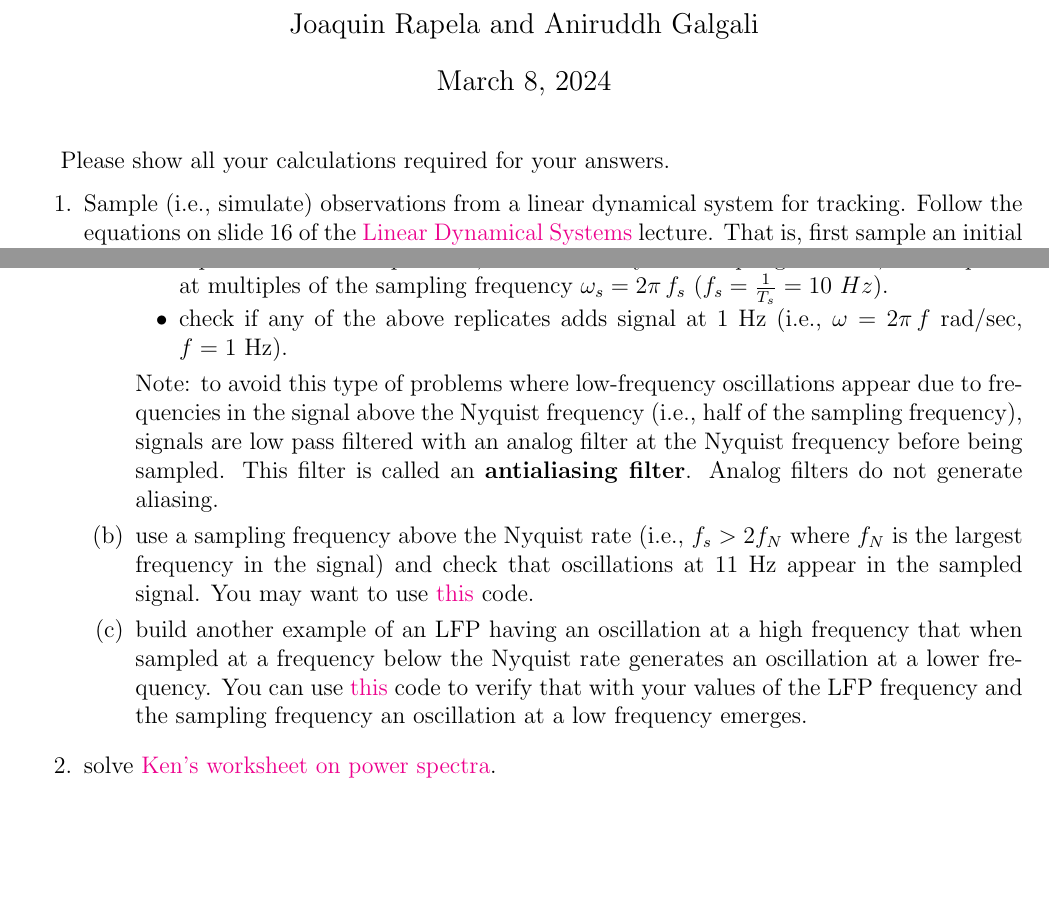
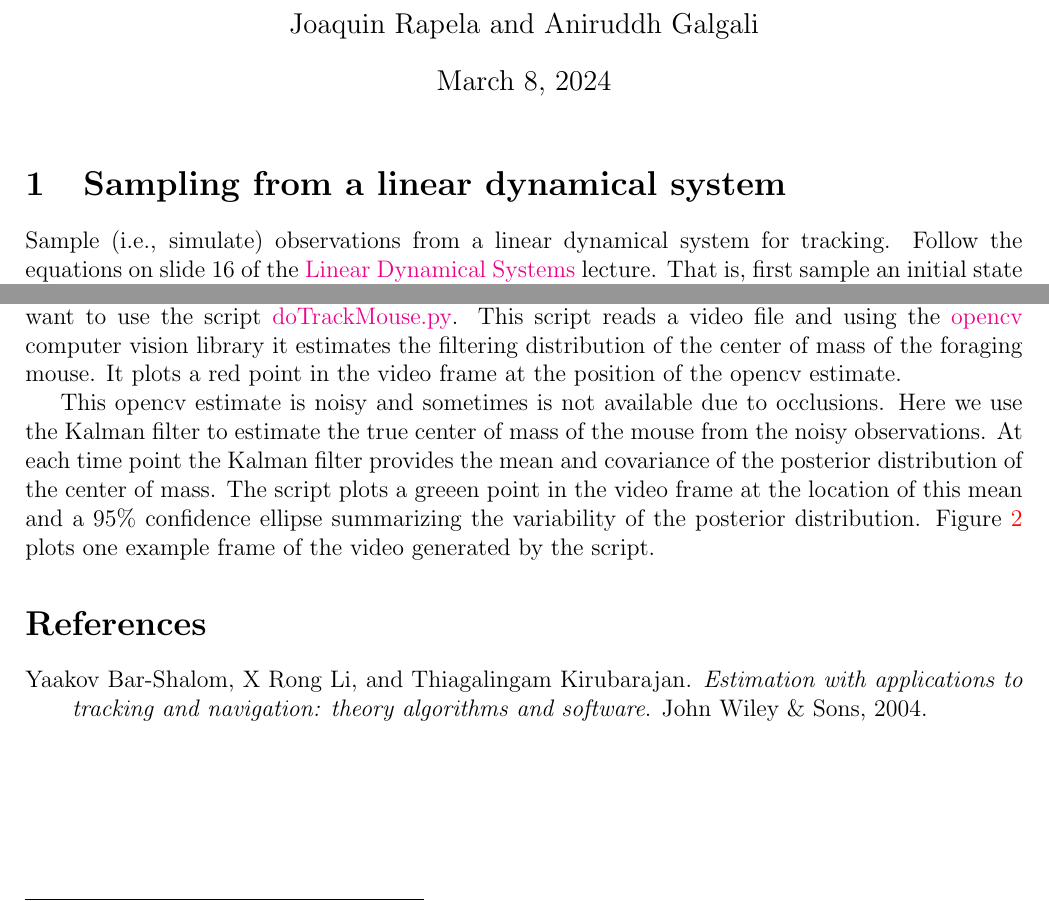
Before and after one commit to joacorapela/neuroinformatics24, a LaTeX document (worksheets/07_linearDynamicalSystems/worksheet_linearDynamicalSystems.tex): two parts of page 1 of 2 before the commit and two parts of page 1 of 3 after it, joined at a grey line, cut so that both start at the same text, the shorter picture padded with empty space. Compiled offline with pdfLaTeX.

Commit message:
Several major updates

```diff
--- a/worksheets/07_linearDynamicalSystems/worksheet_linearDynamicalSystems.tex
+++ b/worksheets/07_linearDynamicalSystems/worksheet_linearDynamicalSystems.tex
@@ -14,6 +43,9 @@
 
 \maketitle
 
-Please show all your calculations required for your answers.
+\section{Sampling from a linear dynamical system}
 
-\begin{enumerate}
+Sample (i.e., simulate) observations from a linear dynamical system for
+tracking.  Follow the equations on slide 16 of the
+\href{https://github.com/joacorapela/neuroinformatics24/blob/master/lectures/07_linearDynamicalSystems/LDS_SWCNeuroinf2024.pdf}{Linear
+Dynamical Systems} lecture. That is, first sample an initial state
@@ -20,6 +55 @@ Please show all your calculations required for your answers.
 
-    \item Sample (i.e., simulate) observations from a linear dynamical system
-        for tracking.
-        Follow the equations on slide 16 of the
-        \href{https://github.com/joacorapela/neuroinformatics24/blob/master/lectures/07_linearDynamicalSystems/LDS_SWCNeuroinf2024.pdf}{Linear
-        Dynamical Systems} lecture. That is, first sample an initial state
@@ -42 +80,15 @@ Please show all your calculations required for your answers.
+this you may want to use the script
+\href{https://github.com/joacorapela/neuroinformatics24/blob/master/worksheets/07_linearDynamicalSystems/code/scripts/doTrackMouse.py}{doTrackMouse.py}.
+This script reads a video file and using the \href{https://opencv.org/}{opencv}
+computer vision library it estimates the filtering distribution of the center of
+mass of the foraging mouse. It plots a red point in the video frame at the
+position of the opencv estimate.
 
+This opencv estimate is noisy and sometimes is not available due to occlusions.
+Here we use the Kalman filter to estimate the true center of mass of the mouse
+from the noisy observations. At each time point the Kalman filter provides the
+mean and covariance of the posterior distribution of the center of mass. The
+script plots a greeen point in the video frame at the location of this mean and
+a 95\% confidence ellipse summarizing the variability of the posterior
+distribution. Figure~\ref{fig:trackedMouse} plots one example frame of the
+video generated by the script.
@@ -46,3 +95 @@ Please show all your calculations required for your answers.
 
-                \caption{An LFP oscillating at 11~Hz (i.e., $LFP(t)=\cos(\omega_0\,t)$ with $\omega_0=2\pi\,f_0$~rad/sec,
-                $f_0=11$~Hz) when sampled at a frequency of 10~Hz (i.e.,
@@ -53 +100,2 @@ Please show all your calculations required for your answers.
 
+        \caption{Example frame of the video generated by the
@@ -72,35 +111,0 @@ Please show all your calculations required for your answers.
-                    \item replicate the above spectrum, as indicated
-                        by the sampling theorem, with replicas at multiples
-                        of the sampling frequency $\omega_s=2\pi\,f_s$
-                        ($f_s=\frac{1}{T_s}=10~Hz$).
-
-                    \item check if any of the above replicates adds signal at
-                        1~Hz (i.e., $\omega=2\pi\,f$~rad/sec, $f=1$~Hz).
-                \end{itemize}
-
-                Note: to avoid this type of problems where low-frequency
-                oscillations appear due to frequencies in the signal above the
-                Nyquist frequency (i.e., half of the sampling frequency),
-                signals are low pass filtered with an analog filter at the
-                Nyquist frequency before being sampled. This filter is called
-                an \textbf{antialiasing filter}. Analog filters do not
-                generate aliasing.
-
-            \item use a sampling frequency above the Nyquist rate (i.e.,
-                $f_s>2f_N$ where $f_N$ is the largest frequency in the signal)
-                and check that oscillations at 11~Hz appear in the sampled
-                signal. You may want to use
-                \href{https://github.com/joacorapela/neuroinformatics24/blob/master/worksheets/02_LFPs_spectralAnalysis/code/doExUndersampledLFP.py}{this}
-                code.
-
-            \item build another example of an LFP having an oscillation at a
-                high frequency that when sampled at a frequency below the
-                Nyquist rate generates an oscillation at a lower frequency. You
-                can use
-                \href{https://github.com/joacorapela/neuroinformatics24/blob/master/worksheets/02_LFPs_spectralAnalysis/code/doExUndersampledLFP.py}{this} code to verify that with your values of
-                the LFP frequency and the sampling frequency an oscillation
-                at a low frequency emerges.
-
-        \end{enumerate}
-
-    \item solve \href{https://drive.google.com/file/d/1DC4iRo58uZxRlX-KESSlT-861CUXQrz2/view}{Ken's worksheet on power spectra}.
```
Also changed, not shown: worksheets/07_linearDynamicalSystems/worksheet_linearDynamicalSystems.tex (105 more changed lines).
